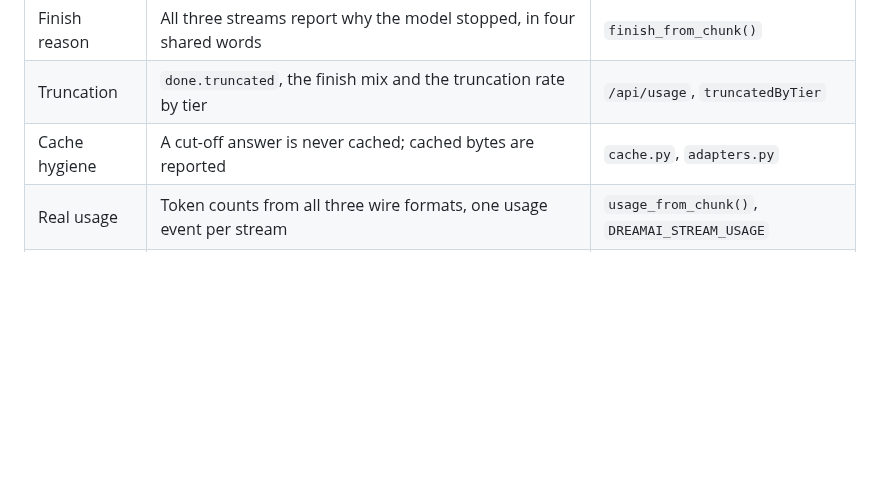
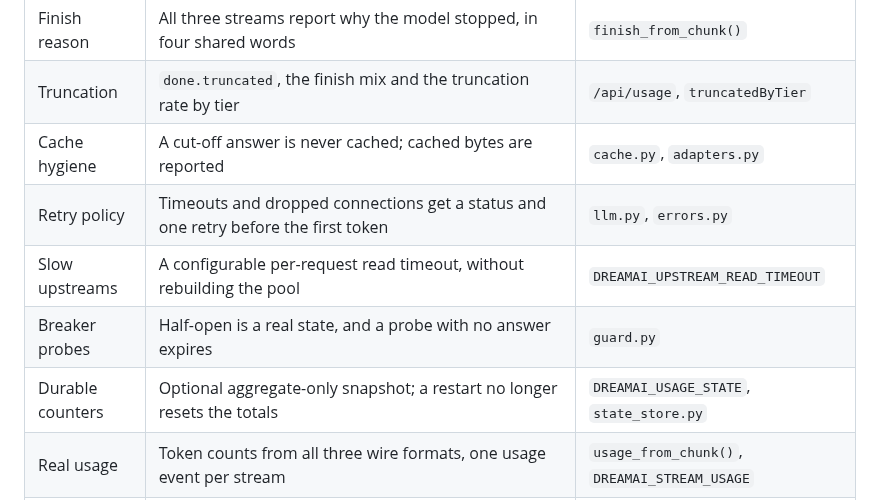
Before and after one commit to Li-Guijiang/DreamAI, a Markdown page: README.md, the part around the change. Drawn GitHub-style; blank space fills up the shorter version.

Commit message:
docs(readme): rows for retry, timeout, breaker and durable counters

```diff
--- a/README.md
+++ b/README.md
@@ -244,6 +244,10 @@ reaches the screen. Both are now explicit.
 | Finish reason | All three streams report why the model stopped, in four shared words | `finish_from_chunk()` |
 | Truncation | `done.truncated`, the finish mix and the truncation rate by tier | `/api/usage`, `truncatedByTier` |
 | Cache hygiene | A cut-off answer is never cached; cached bytes are reported | `cache.py`, `adapters.py` |
+| Retry policy | Timeouts and dropped connections get a status and one retry before the first token | `llm.py`, `errors.py` |
+| Slow upstreams | A configurable per-request read timeout, without rebuilding the pool | `DREAMAI_UPSTREAM_READ_TIMEOUT` |
+| Breaker probes | Half-open is a real state, and a probe with no answer expires | `guard.py` |
+| Durable counters | Optional aggregate-only snapshot; a restart no longer resets the totals | `DREAMAI_USAGE_STATE`, `state_store.py` |
 | Real usage | Token counts from all three wire formats, one usage event per stream | `usage_from_chunk()`, `DREAMAI_STREAM_USAGE` |
 | Price corrections | `DREAMAI_PRICE_OVERRIDES` fixes a stale price without a release | `pricing.configure_prices()` |
 | Provider view | `/api/usage` groups turns per vendor, not just per model | `byProvider` |
```
